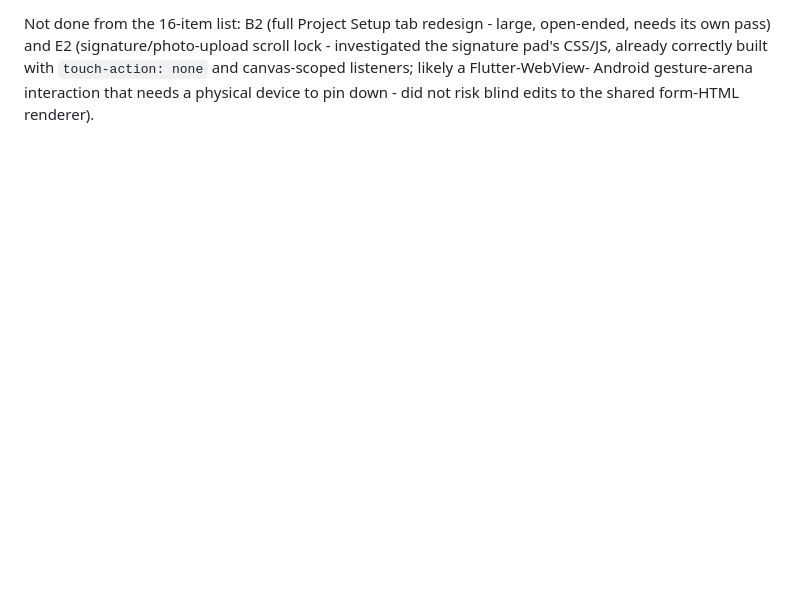
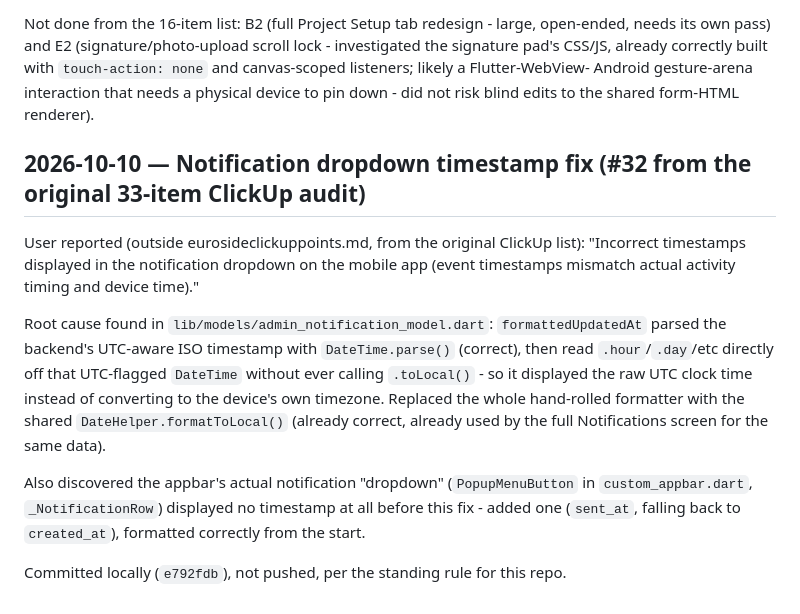
Before and after one commit to zappcodeinnovations/Siteflow---ConstructionIQ-Admin, a Markdown page: context.md, the part around the change. Drawn GitHub-style; blank space fills up the shorter version.

Commit message:
Log notification timestamp fix in context.md/report.md
Co-Authored-By: Claude Sonnet 5 <noreply@anthropic.com>

```diff
--- a/context.md
+++ b/context.md
@@ -143,3 +143,27 @@ investigated the signature pad's CSS/JS, already correctly built with
 `touch-action: none` and canvas-scoped listeners; likely a Flutter-WebView-
 Android gesture-arena interaction that needs a physical device to pin down -
 did not risk blind edits to the shared form-HTML renderer).
+
+## 2026-10-10 — Notification dropdown timestamp fix (#32 from the original 33-item ClickUp audit)
+
+User reported (outside eurosideclickuppoints.md, from the original ClickUp
+list): "Incorrect timestamps displayed in the notification dropdown on the
+mobile app (event timestamps mismatch actual activity timing and device
+time)."
+
+Root cause found in `lib/models/admin_notification_model.dart`:
+`formattedUpdatedAt` parsed the backend's UTC-aware ISO timestamp with
+`DateTime.parse()` (correct), then read `.hour`/`.day`/etc directly off that
+UTC-flagged `DateTime` without ever calling `.toLocal()` - so it displayed
+the raw UTC clock time instead of converting to the device's own timezone.
+Replaced the whole hand-rolled formatter with the shared
+`DateHelper.formatToLocal()` (already correct, already used by the full
+Notifications screen for the same data).
+
+Also discovered the appbar's actual notification "dropdown"
+(`PopupMenuButton` in `custom_appbar.dart`, `_NotificationRow`) displayed no
+timestamp at all before this fix - added one (`sent_at`, falling back to
+`created_at`), formatted correctly from the start.
+
+Committed locally (`e792fdb`), not pushed, per the standing rule for this
+repo.
```
Also changed, not shown: report.md (+1 -1 lines).
